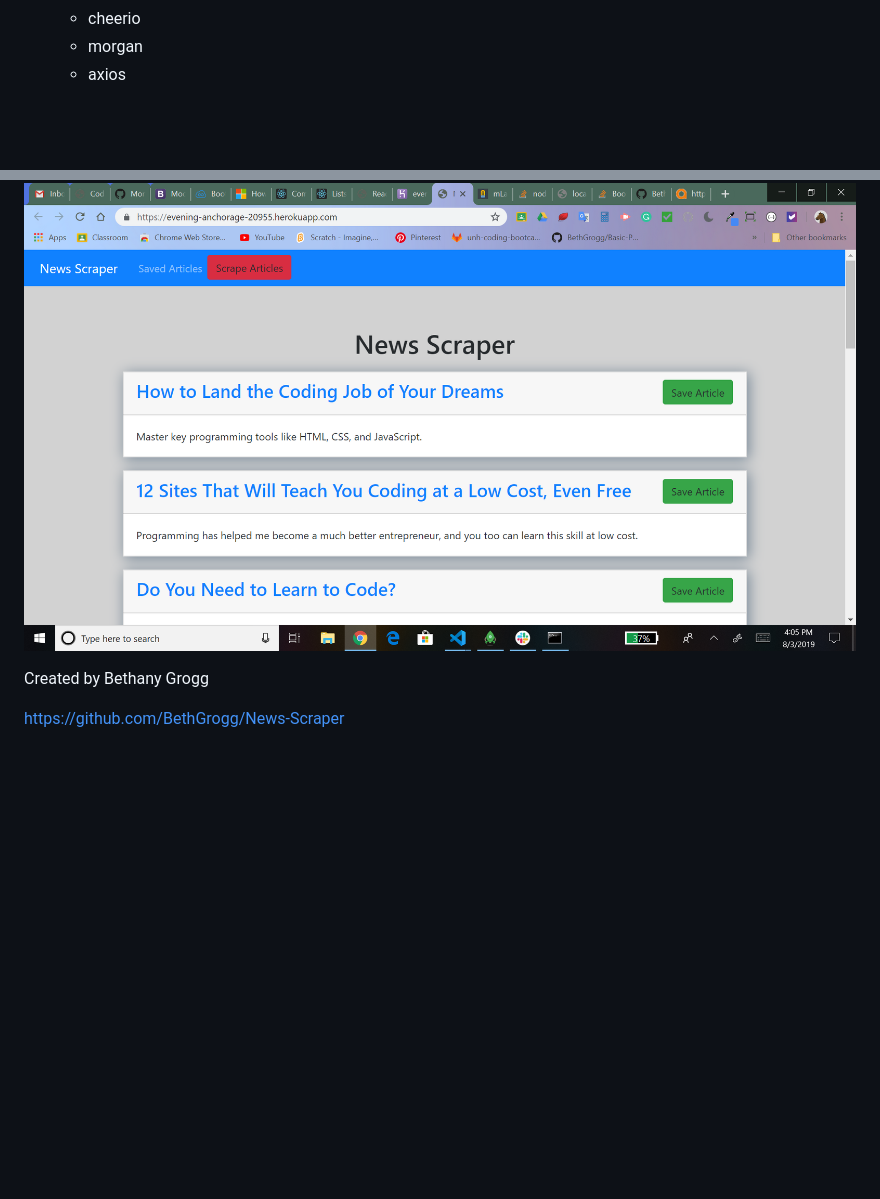
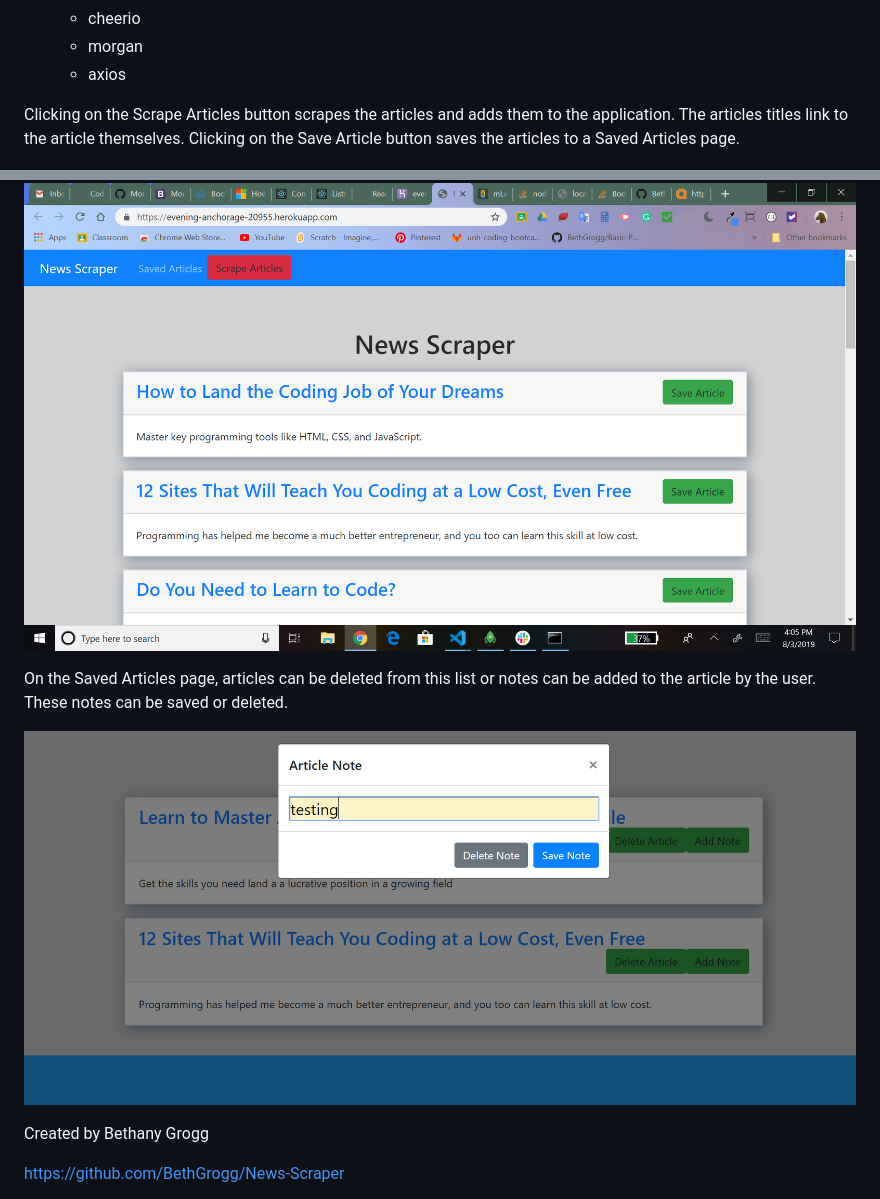
Before and after one commit to BethGrogg/News-Scraper, a Markdown page: README.md, 2 parts joined by grey strips. Drawn GitHub-style; pictures changed too: NewsScraper2.png (added); blank space fills up the shorter version.

Commit message:
added another screenshot to readme

```diff
--- a/README.md
+++ b/README.md
@@ -15,9 +15,13 @@ Technologies Used:
     * morgan
     * axios
 
+Clicking on the Scrape Articles button scrapes the articles and adds them to the application.  The articles titles link to the article themselves.  Clicking on the Save Article button saves the articles to a Saved Articles page.
 
 ![News Scraper](/NewsScraper.png)
 
+On the Saved Articles page, articles can be deleted from this list or notes can be added to the article by the user.  These notes can be saved or deleted.
+
+![News Scraper 2](/NewsScraper2.png)
 
 Created by Bethany Grogg
 
```
